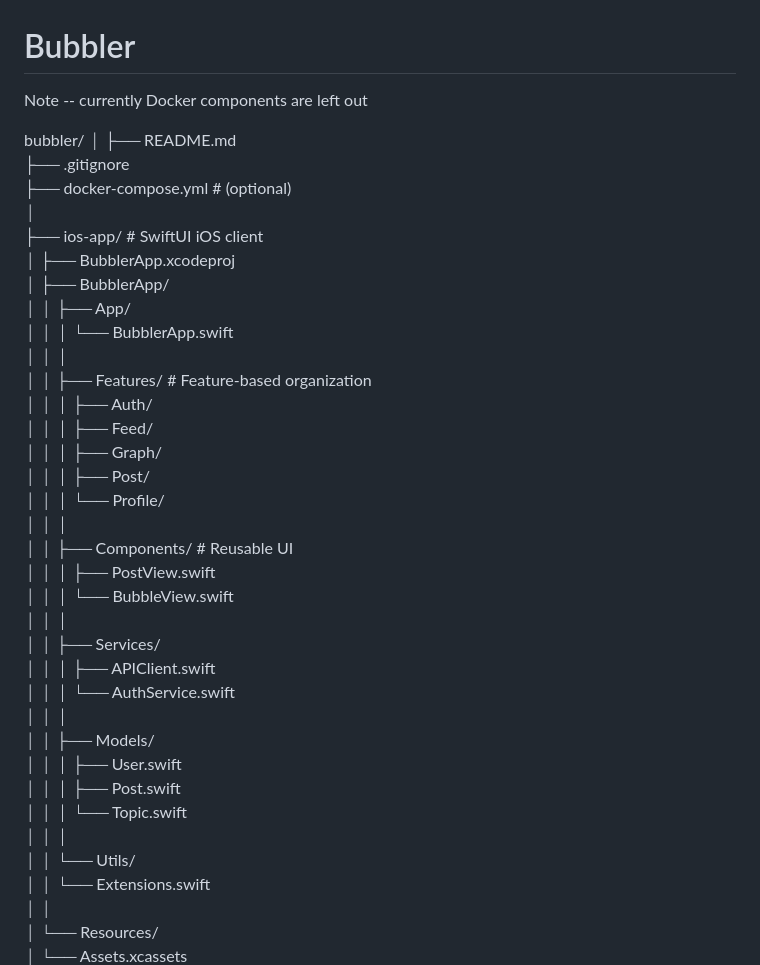
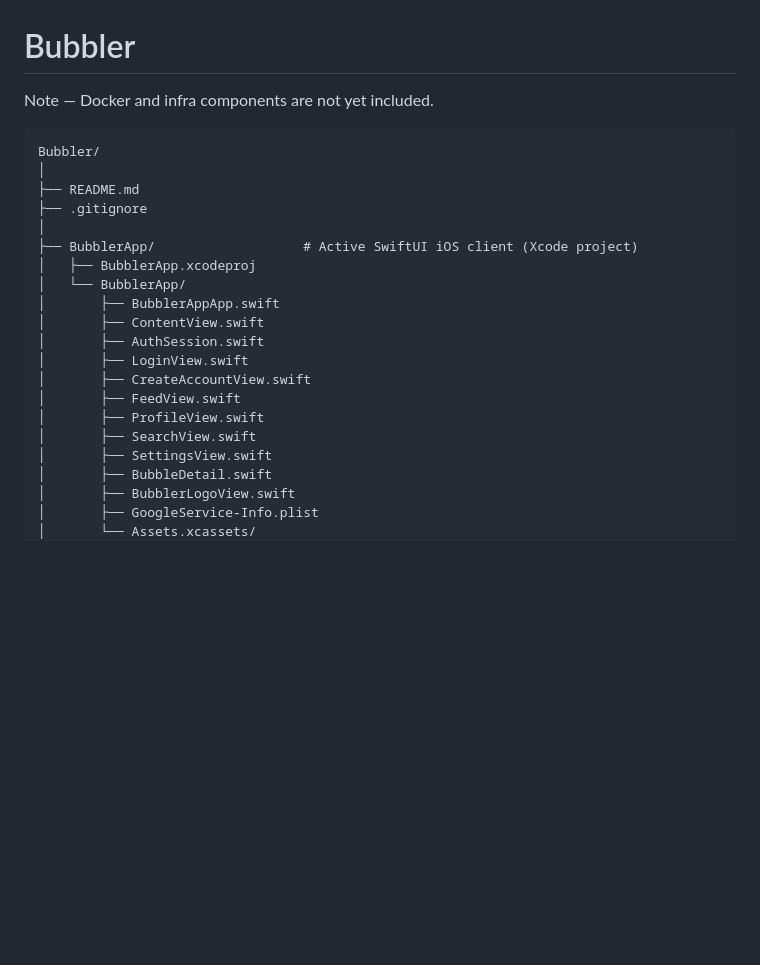
Before and after one commit to RenkoTheBird/Bubbler, a Markdown page: README.md, the part around one of its changes. Drawn GitHub-style; blank space fills up the shorter version.

Commit message:
Update readme for accuracy

````diff
--- a/README.md
+++ b/README.md
@@ -1,42 +1,27 @@
 # Bubbler
 
-Note -- currently Docker components are left out
+Note — Docker and infra components are not yet included.
 
-bubbler/
+```
+Bubbler/
 │
 ├── README.md
 ├── .gitignore
-├── docker-compose.yml        # (optional)
 │
-├── ios-app/                  # SwiftUI iOS client
+├── BubblerApp/                   # Active SwiftUI iOS client (Xcode project)
 │   ├── BubblerApp.xcodeproj
-│   ├── BubblerApp/
-│   │   ├── App/
-│   │   │   └── BubblerApp.swift
-│   │   │
-│   │   ├── Features/         # Feature-based organization
-│   │   │   ├── Auth/
-│   │   │   ├── Feed/
-│   │   │   ├── Graph/
-│   │   │   ├── Post/
-│   │   │   └── Profile/
-│   │   │
-│   │   ├── Components/       # Reusable UI
-│   │   │   ├── PostView.swift
-│   │   │   └── BubbleView.swift
-│   │   │
-│   │   ├── Services/
-│   │   │   ├── APIClient.swift
-│   │   │   └── AuthService.swift
-│   │   │
-│   │   ├── Models/
-│   │   │   ├── User.swift
-│   │   │   ├── Post.swift
-│   │   │   └── Topic.swift
-│   │   │
-│   │   └── Utils/
-│   │       └── Extensions.swift
-│   │
-│   └── Resources/
-│       └── Assets.xcassets
+│   └── BubblerApp/
+│       ├── BubblerAppApp.swift
+│       ├── ContentView.swift
+│       ├── AuthSession.swift
+│       ├── LoginView.swift
+│       ├── CreateAccountView.swift
+│       ├── FeedView.swift
+│       ├── ProfileView.swift
+│       ├── SearchView.swift
+│       ├── SettingsView.swift
+│       ├── BubbleDetail.swift
+│       ├── BubblerLogoView.swift
+│       ├── GoogleService-Info.plist
+│       └── Assets.xcassets/
 │
````
Also changed, not shown: other parts of README.md (+82 -74 lines).
